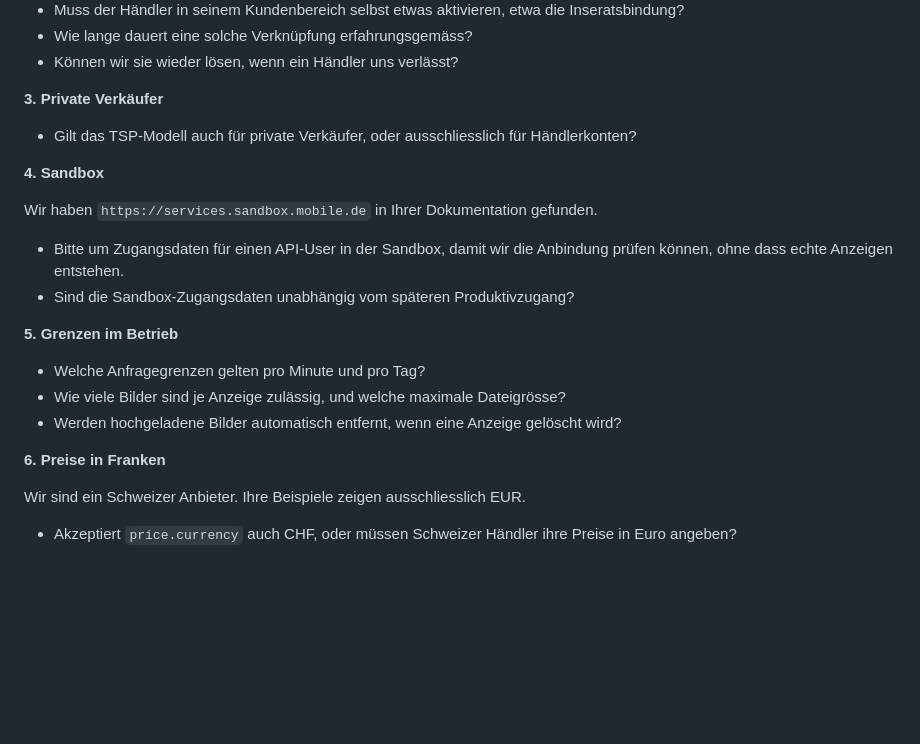
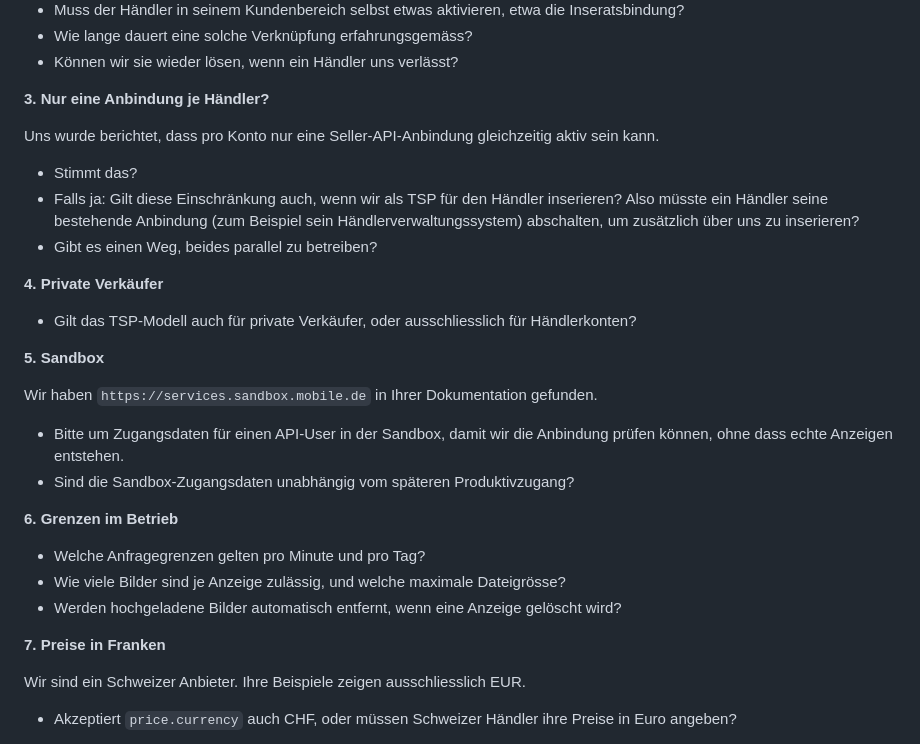
Before and after one commit to MaseSites/RapidCar, a Markdown page: docs/mobilede-anfrage-mail.md, the part around the change. Rendered like a GitHub page; blank space fills up the shorter version.

Commit message:
docs: Frage nach nur einer Anbindung je Haendler ergaenzt
Ein Anbieter, der die Seller-API nutzt, schreibt, dass pro Konto nur
eine Anbindung gleichzeitig aktiv sein kann. Falls das auch fuer den
TSP-Weg gilt, muesste ein Haendler seine bestehende Anbindung
abschalten. Das waere ein Hindernis und muss vorher geklaert sein.

Co-Authored-By: Claude Opus 5 <noreply@anthropic.com>

```diff
--- a/docs/mobilede-anfrage-mail.md
+++ b/docs/mobilede-anfrage-mail.md
@@ -53,12 +53,24 @@ Schnittstelle nicht herstellen.
 - Wie lange dauert eine solche Verknüpfung erfahrungsgemäss?
 - Können wir sie wieder lösen, wenn ein Händler uns verlässt?
 
-**3. Private Verkäufer**
+**3. Nur eine Anbindung je Händler?**
+
+Uns wurde berichtet, dass pro Konto nur eine Seller-API-Anbindung
+gleichzeitig aktiv sein kann.
+
+- Stimmt das?
+- Falls ja: Gilt diese Einschränkung auch, wenn wir als TSP für den Händler
+  inserieren? Also müsste ein Händler seine bestehende Anbindung
+  (zum Beispiel sein Händlerverwaltungssystem) abschalten, um zusätzlich
+  über uns zu inserieren?
+- Gibt es einen Weg, beides parallel zu betreiben?
+
+**4. Private Verkäufer**
 
 - Gilt das TSP-Modell auch für private Verkäufer, oder ausschliesslich für
   Händlerkonten?
 
-**4. Sandbox**
+**5. Sandbox**
 
 Wir haben `https://services.sandbox.mobile.de` in Ihrer Dokumentation
 gefunden.
@@ -67,14 +79,14 @@ gefunden.
   Anbindung prüfen können, ohne dass echte Anzeigen entstehen.
 - Sind die Sandbox-Zugangsdaten unabhängig vom späteren Produktivzugang?
 
-**5. Grenzen im Betrieb**
+**6. Grenzen im Betrieb**
 
 - Welche Anfragegrenzen gelten pro Minute und pro Tag?
 - Wie viele Bilder sind je Anzeige zulässig, und welche maximale Dateigrösse?
 - Werden hochgeladene Bilder automatisch entfernt, wenn eine Anzeige gelöscht
   wird?
 
-**6. Preise in Franken**
+**7. Preise in Franken**
 
 Wir sind ein Schweizer Anbieter. Ihre Beispiele zeigen ausschliesslich EUR.
 
```
